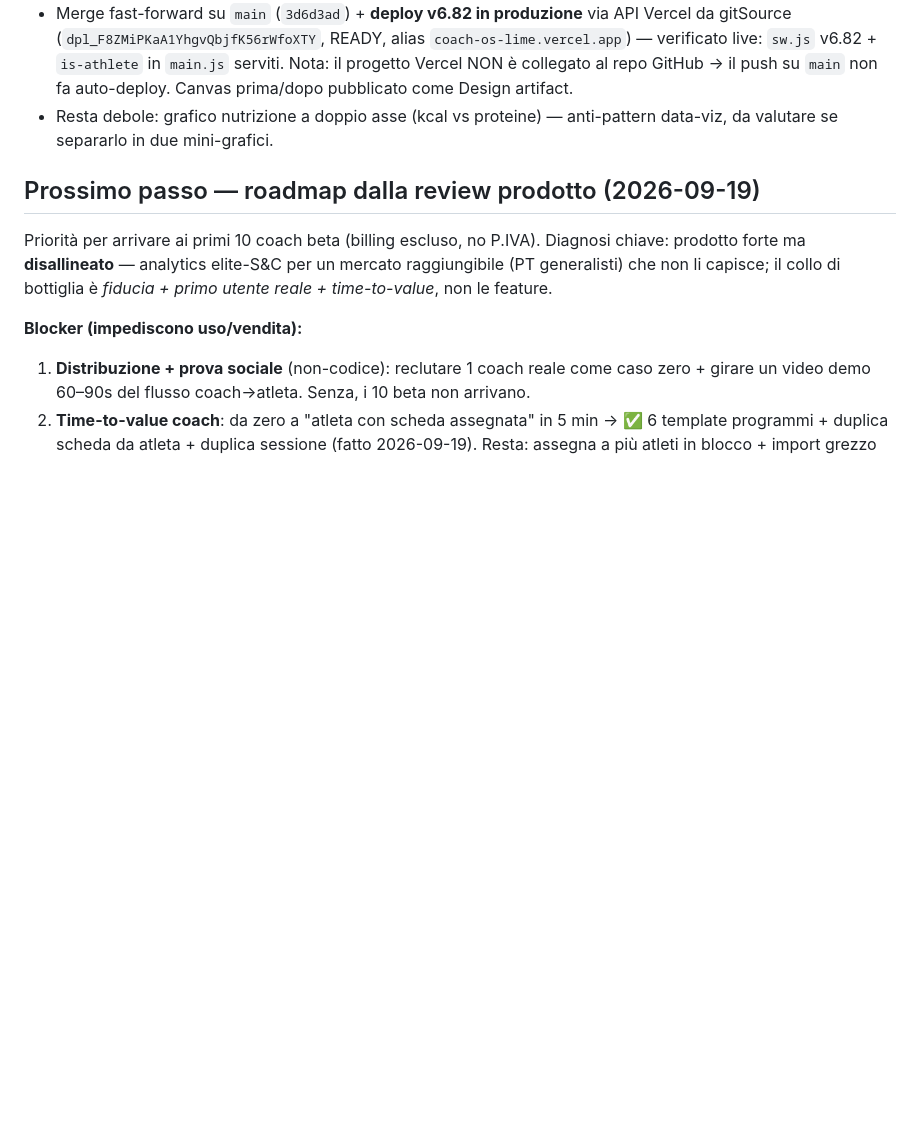
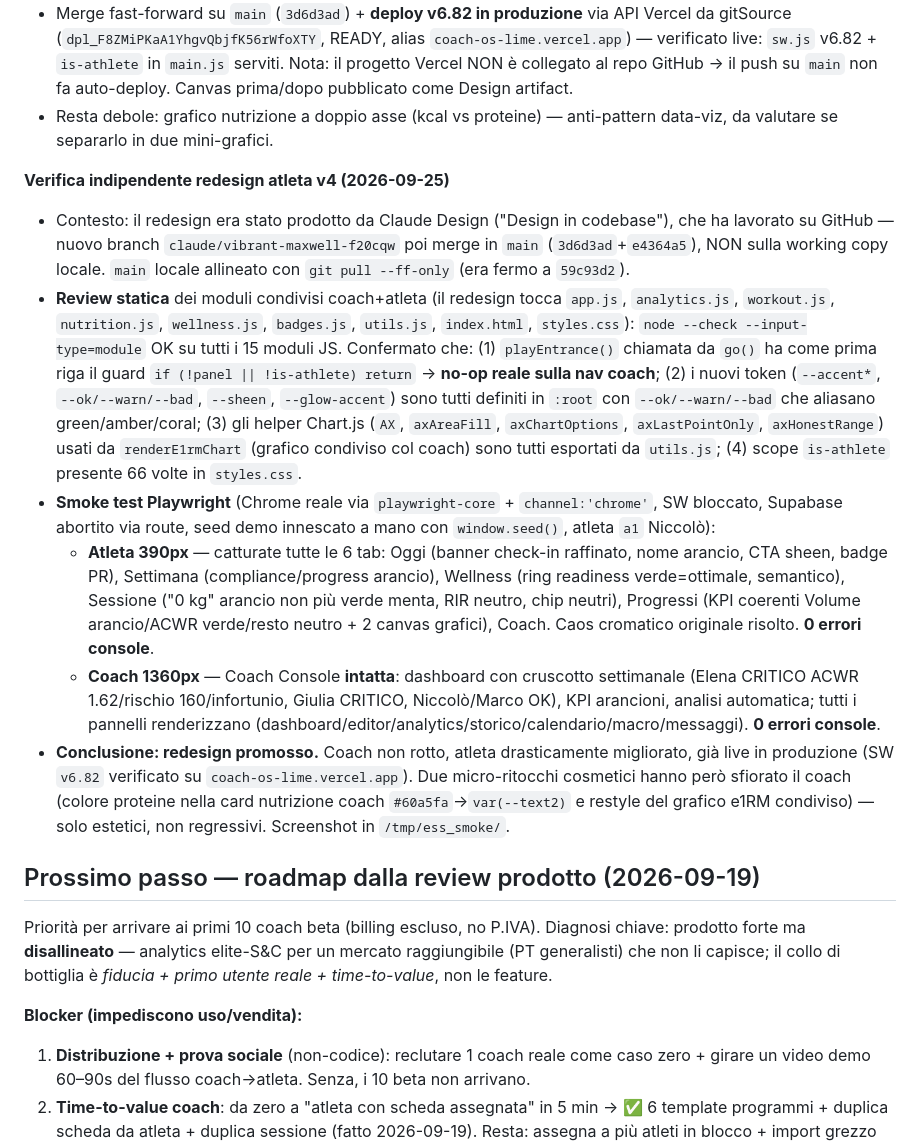
Before and after one commit to LadisaFrancesco-Hub/Elite-Sports-Science, a Markdown page: .claude/PROGRESS.md, the part around the change. Rendered like a GitHub page; blank space fills up the shorter version.

Commit message:
PROGRESS: esito verifica indipendente redesign atleta v4 (review statica + smoke test)
Co-Authored-By: Claude Opus 4.8 <noreply@anthropic.com>

```diff
--- a/.claude/PROGRESS.md
+++ b/.claude/PROGRESS.md
@@ -357,6 +357,14 @@ Deployata su Vercel. Struttura modulare: `app.js`, `main.js`, `workout.js`, `ana
 - Merge fast-forward su `main` (`3d6d3ad`) + **deploy v6.82 in produzione** via API Vercel da gitSource (`dpl_F8ZMiPKaA1YhgvQbjfK56rWfoXTY`, READY, alias `coach-os-lime.vercel.app`) — verificato live: `sw.js` v6.82 + `is-athlete` in `main.js` serviti. Nota: il progetto Vercel NON è collegato al repo GitHub → il push su `main` non fa auto-deploy. Canvas prima/dopo pubblicato come Design artifact.
 - Resta debole: grafico nutrizione a doppio asse (kcal vs proteine) — anti-pattern data-viz, da valutare se separarlo in due mini-grafici.
 
+**Verifica indipendente redesign atleta v4 (2026-09-25)**
+- Contesto: il redesign era stato prodotto da Claude Design ("Design in codebase"), che ha lavorato su GitHub — nuovo branch `claude/vibrant-maxwell-f20cqw` poi merge in `main` (`3d6d3ad`+`e4364a5`), NON sulla working copy locale. `main` locale allineato con `git pull --ff-only` (era fermo a `59c93d2`).
+- **Review statica** dei moduli condivisi coach+atleta (il redesign tocca `app.js`, `analytics.js`, `workout.js`, `nutrition.js`, `wellness.js`, `badges.js`, `utils.js`, `index.html`, `styles.css`): `node --check --input-type=module` OK su tutti i 15 moduli JS. Confermato che: (1) `playEntrance()` chiamata da `go()` ha come prima riga il guard `if (!panel || !is-athlete) return` → **no-op reale sulla nav coach**; (2) i nuovi token (`--accent*`, `--ok/--warn/--bad`, `--sheen`, `--glow-accent`) sono tutti definiti in `:root` con `--ok/--warn/--bad` che aliasano green/amber/coral; (3) gli helper Chart.js (`AX`, `axAreaFill`, `axChartOptions`, `axLastPointOnly`, `axHonestRange`) usati da `renderE1rmChart` (grafico condiviso col coach) sono tutti esportati da `utils.js`; (4) scope `is-athlete` presente 66 volte in `styles.css`.
+- **Smoke test Playwright** (Chrome reale via `playwright-core` + `channel:'chrome'`, SW bloccato, Supabase abortito via route, seed demo innescato a mano con `window.seed()`, atleta `a1` Niccolò):
+  - **Atleta 390px** — catturate tutte le 6 tab: Oggi (banner check-in raffinato, nome arancio, CTA sheen, badge PR), Settimana (compliance/progress arancio), Wellness (ring readiness verde=ottimale, semantico), Sessione ("0 kg" arancio non più verde menta, RIR neutro, chip neutri), Progressi (KPI coerenti Volume arancio/ACWR verde/resto neutro + 2 canvas grafici), Coach. Caos cromatico originale risolto. **0 errori console**.
+  - **Coach 1360px** — Coach Console **intatta**: dashboard con cruscotto settimanale (Elena CRITICO ACWR 1.62/rischio 160/infortunio, Giulia CRITICO, Niccolò/Marco OK), KPI arancioni, analisi automatica; tutti i pannelli renderizzano (dashboard/editor/analytics/storico/calendario/macro/messaggi). **0 errori console**.
+- **Conclusione: redesign promosso.** Coach non rotto, atleta drasticamente migliorato, già live in produzione (SW `v6.82` verificato su `coach-os-lime.vercel.app`). Due micro-ritocchi cosmetici hanno però sfiorato il coach (colore proteine nella card nutrizione coach `#60a5fa`→`var(--text2)` e restyle del grafico e1RM condiviso) — solo estetici, non regressivi. Screenshot in `/tmp/ess_smoke/`.
+
 ## Prossimo passo — roadmap dalla review prodotto (2026-09-19)
 
 Priorità per arrivare ai primi 10 coach beta (billing escluso, no P.IVA). Diagnosi chiave: prodotto forte ma **disallineato** — analytics elite-S&C per un mercato raggiungibile (PT generalisti) che non li capisce; il collo di bottiglia è *fiducia + primo utente reale + time-to-value*, non le feature.
```
